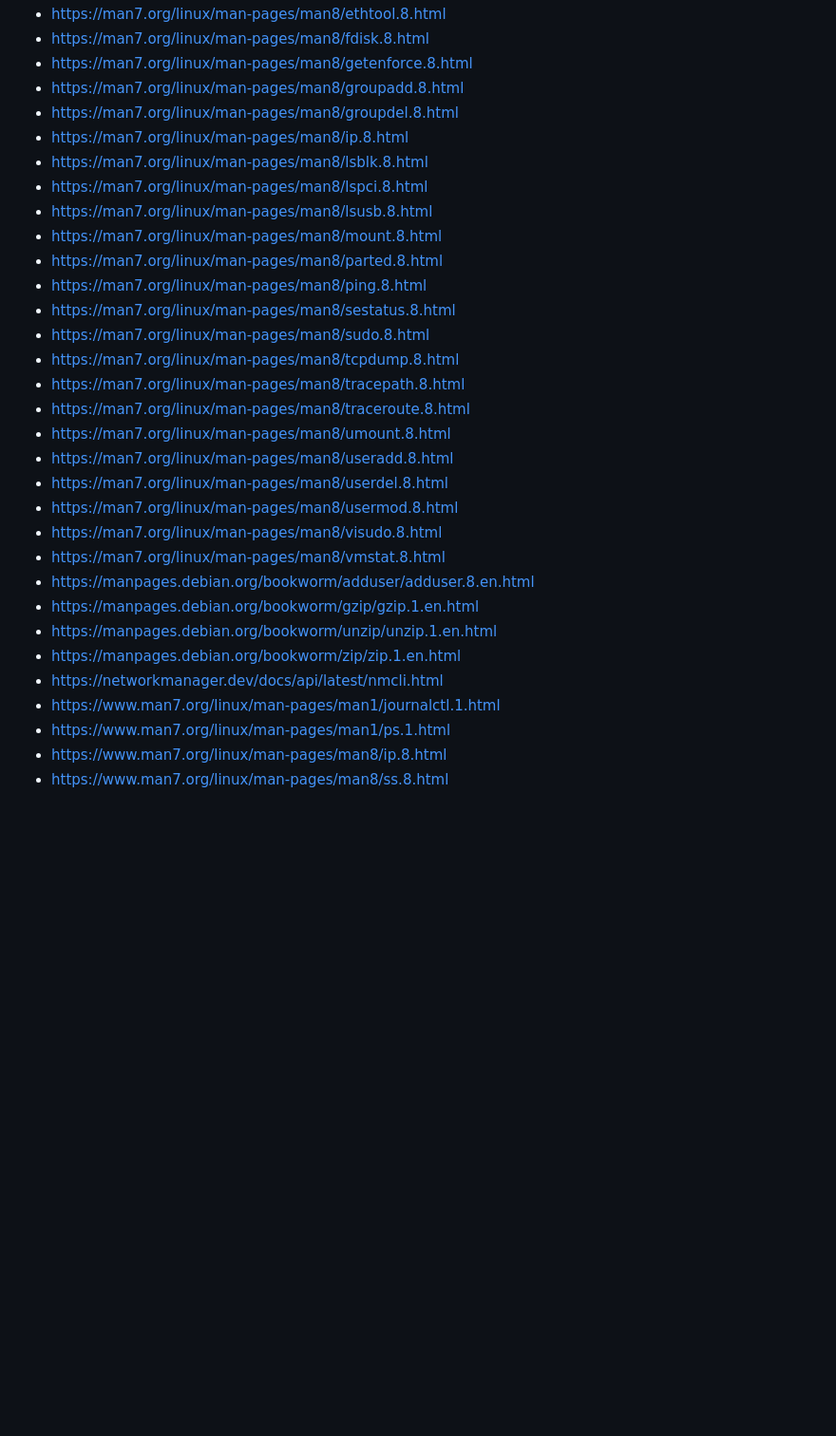
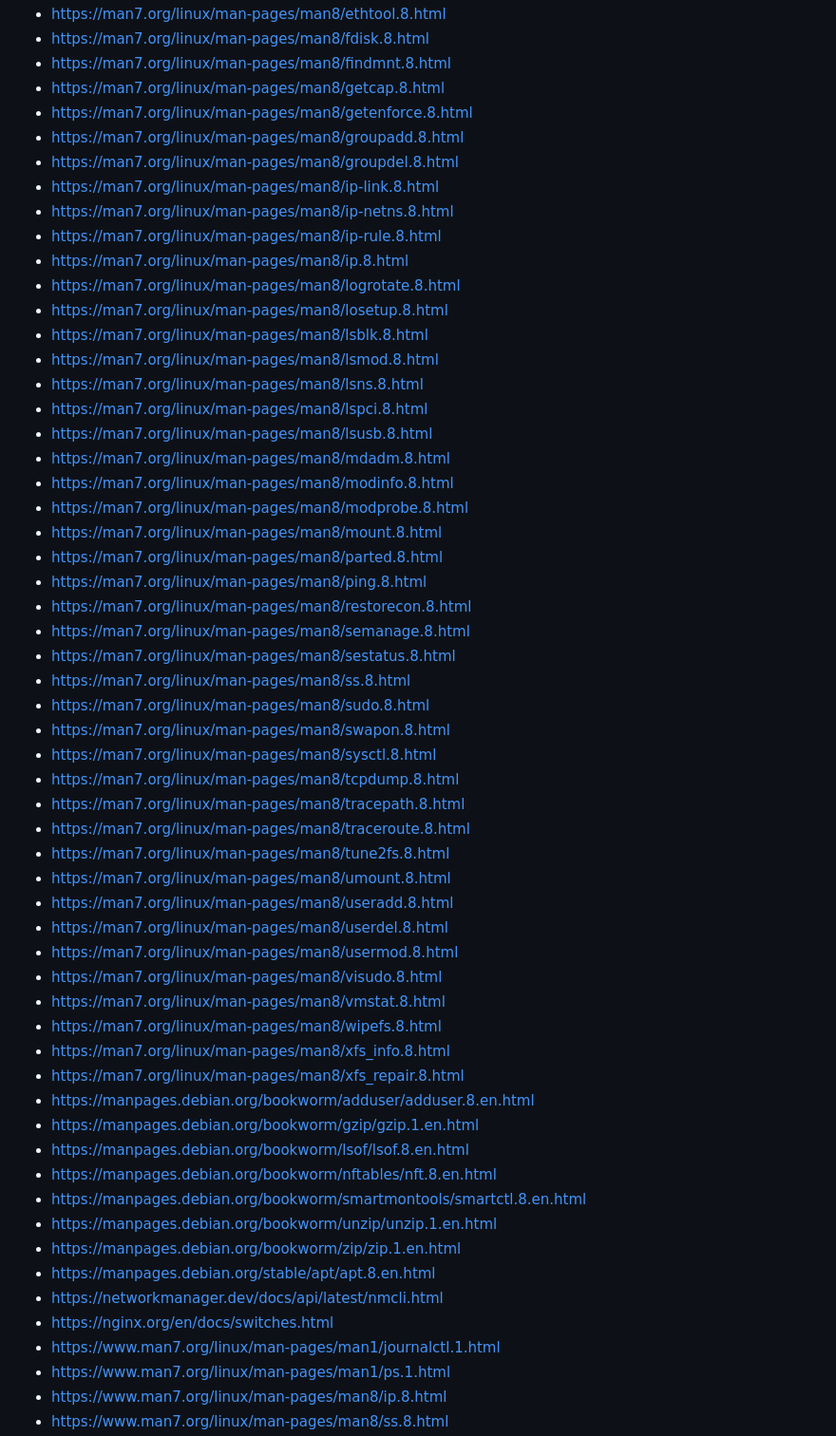
Before and after one commit to AKASH991833/commanddeck, a Markdown page: 6-SOURCES.md, the part around one of its changes. Shown at 95% size. Drawn GitHub-style; blank space fills up the shorter version.

```diff
--- a/6-SOURCES.md
+++ b/6-SOURCES.md
@@ -96,31 +130,57 @@ Every learning entry carries its own reference link in `data.js`. This is the de
 - https://man7.org/linux/man-pages/man8/ethtool.8.html
 - https://man7.org/linux/man-pages/man8/fdisk.8.html
+- https://man7.org/linux/man-pages/man8/findmnt.8.html
+- https://man7.org/linux/man-pages/man8/getcap.8.html
 - https://man7.org/linux/man-pages/man8/getenforce.8.html
 - https://man7.org/linux/man-pages/man8/groupadd.8.html
 - https://man7.org/linux/man-pages/man8/groupdel.8.html
+- https://man7.org/linux/man-pages/man8/ip-link.8.html
+- https://man7.org/linux/man-pages/man8/ip-netns.8.html
+- https://man7.org/linux/man-pages/man8/ip-rule.8.html
 - https://man7.org/linux/man-pages/man8/ip.8.html
+- https://man7.org/linux/man-pages/man8/logrotate.8.html
+- https://man7.org/linux/man-pages/man8/losetup.8.html
 - https://man7.org/linux/man-pages/man8/lsblk.8.html
+- https://man7.org/linux/man-pages/man8/lsmod.8.html
+- https://man7.org/linux/man-pages/man8/lsns.8.html
 - https://man7.org/linux/man-pages/man8/lspci.8.html
 - https://man7.org/linux/man-pages/man8/lsusb.8.html
+- https://man7.org/linux/man-pages/man8/mdadm.8.html
+- https://man7.org/linux/man-pages/man8/modinfo.8.html
+- https://man7.org/linux/man-pages/man8/modprobe.8.html
 - https://man7.org/linux/man-pages/man8/mount.8.html
 - https://man7.org/linux/man-pages/man8/parted.8.html
 - https://man7.org/linux/man-pages/man8/ping.8.html
+- https://man7.org/linux/man-pages/man8/restorecon.8.html
+- https://man7.org/linux/man-pages/man8/semanage.8.html
 - https://man7.org/linux/man-pages/man8/sestatus.8.html
+- https://man7.org/linux/man-pages/man8/ss.8.html
 - https://man7.org/linux/man-pages/man8/sudo.8.html
+- https://man7.org/linux/man-pages/man8/swapon.8.html
+- https://man7.org/linux/man-pages/man8/sysctl.8.html
 - https://man7.org/linux/man-pages/man8/tcpdump.8.html
 - https://man7.org/linux/man-pages/man8/tracepath.8.html
 - https://man7.org/linux/man-pages/man8/traceroute.8.html
+- https://man7.org/linux/man-pages/man8/tune2fs.8.html
 - https://man7.org/linux/man-pages/man8/umount.8.html
 - https://man7.org/linux/man-pages/man8/useradd.8.html
 - https://man7.org/linux/man-pages/man8/userdel.8.html
 - https://man7.org/linux/man-pages/man8/usermod.8.html
 - https://man7.org/linux/man-pages/man8/visudo.8.html
 - https://man7.org/linux/man-pages/man8/vmstat.8.html
+- https://man7.org/linux/man-pages/man8/wipefs.8.html
+- https://man7.org/linux/man-pages/man8/xfs_info.8.html
+- https://man7.org/linux/man-pages/man8/xfs_repair.8.html
 - https://manpages.debian.org/bookworm/adduser/adduser.8.en.html
 - https://manpages.debian.org/bookworm/gzip/gzip.1.en.html
+- https://manpages.debian.org/bookworm/lsof/lsof.8.en.html
+- https://manpages.debian.org/bookworm/nftables/nft.8.en.html
+- https://manpages.debian.org/bookworm/smartmontools/smartctl.8.en.html
 - https://manpages.debian.org/bookworm/unzip/unzip.1.en.html
 - https://manpages.debian.org/bookworm/zip/zip.1.en.html
+- https://manpages.debian.org/stable/apt/apt.8.en.html
 - https://networkmanager.dev/docs/api/latest/nmcli.html
+- https://nginx.org/en/docs/switches.html
 - https://www.man7.org/linux/man-pages/man1/journalctl.1.html
 - https://www.man7.org/linux/man-pages/man1/ps.1.html
 - https://www.man7.org/linux/man-pages/man8/ip.8.html
```
Also changed, not shown: other parts of 6-SOURCES.md (+66 -2 lines).
